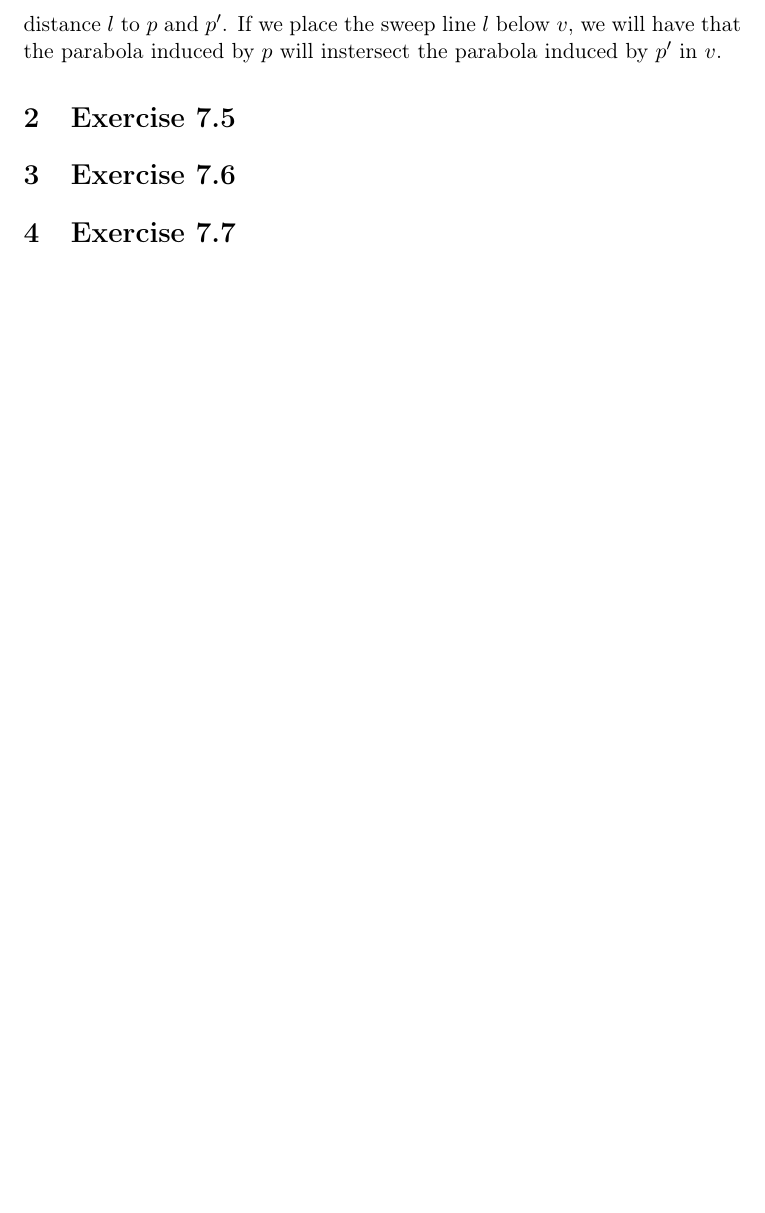
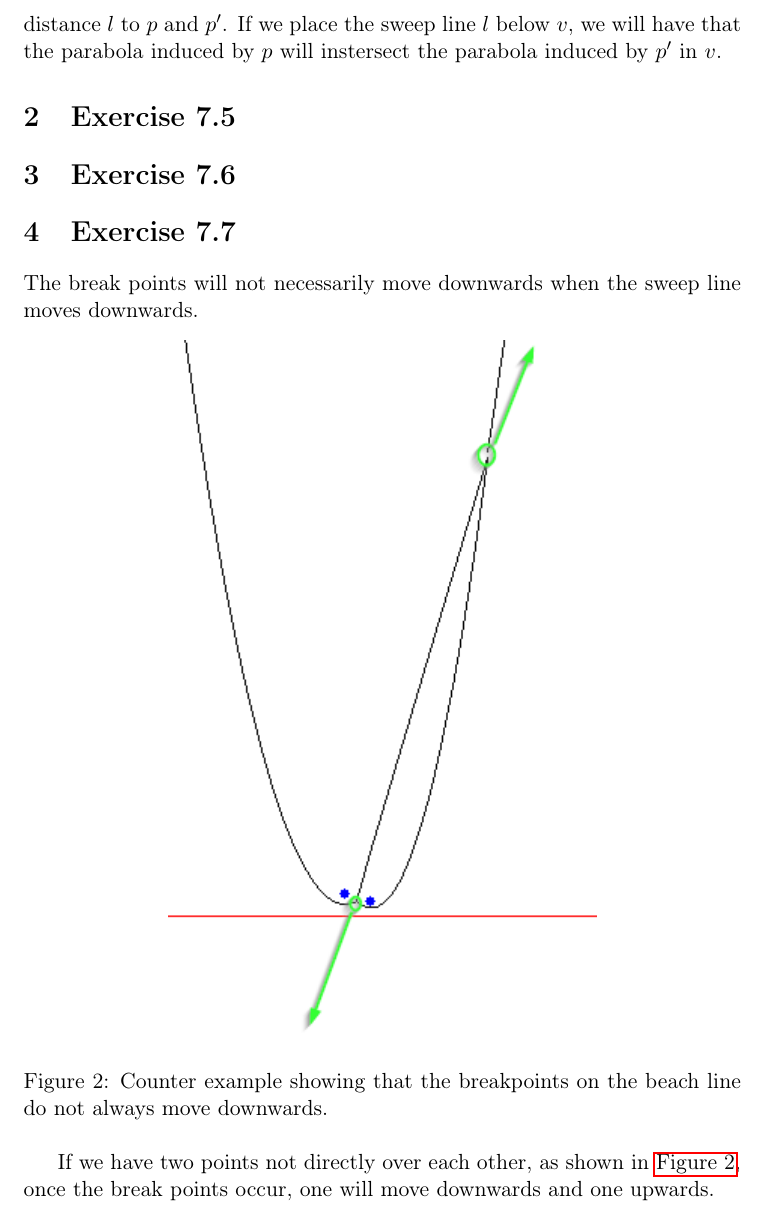
Before and after one commit to Eckankar/compgeom-2014, a LaTeX problem sheet (Exercises/8/exercise8.tex): part of page 2 of 2, cut so that both start at the same text, the shorter picture padded with empty space. Compiled offline with pdfLaTeX.

Commit message:
Exercise 7.7

```diff
--- a/Exercises/8/exercise8.tex
+++ b/Exercises/8/exercise8.tex
@@ -50,5 +50,18 @@ induced by $p'$ in $v$.
 
 \section{Exercise 7.7}
 
+The break points will not necessarily move downwards when the sweep line moves
+downwards.
+
+\begin{figure}[h!]
+    \centering
+    \includegraphics{ex77-counter}
+    \caption{Counter example showing that the breakpoints on the beach line do not always move downwards.}
+    \label{ex77:counter}
+\end{figure}
+
+If we have two points not directly over each other, as shown in \autoref{ex77:counter}, once the break points
+occur, one will move downwards and one upwards.
+
 
 \end{document}
```
Also changed, not shown: Exercises/8/ex77-counter.png (added).
